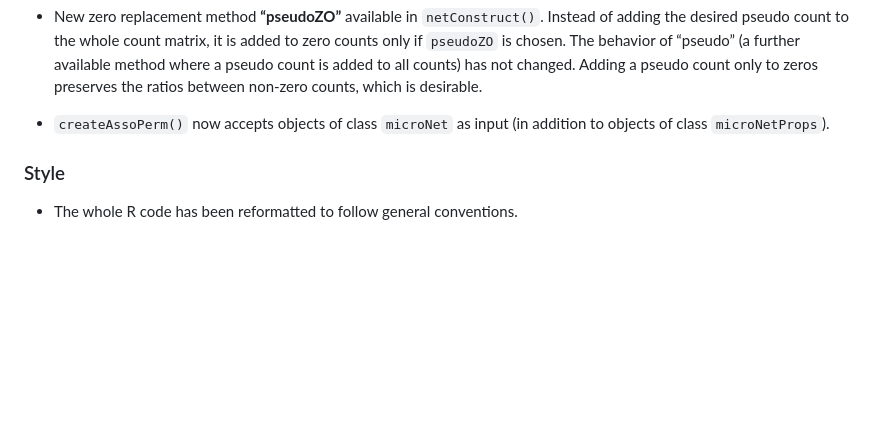
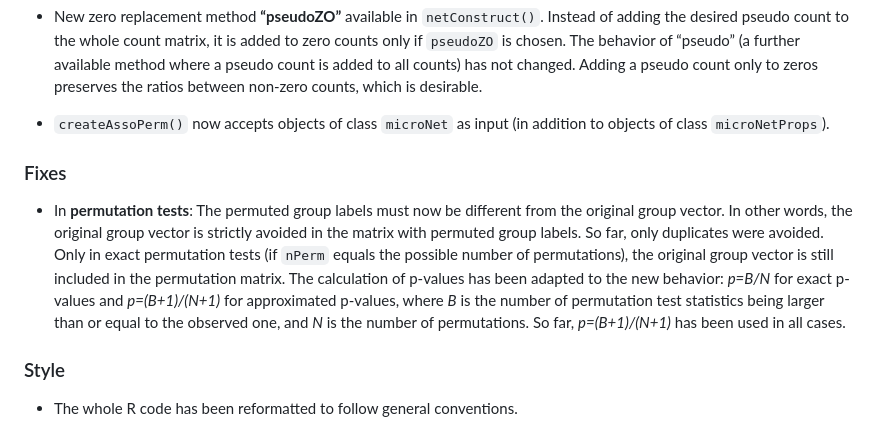
Before and after one commit to stefpeschel/NetCoMi, a Markdown page: NEWS.md, the part around the change. Rendered like a GitHub page; blank space fills up the shorter version.

Commit message:
fix: permuted group labels could contain original grouping
In permutation tests: Permuted group labels must now be different from original group vector, if no exact test is performed.

```diff
--- a/NEWS.md
+++ b/NEWS.md
@@ -59,6 +59,22 @@ available on **develop branch** only.
 
 -   `createAssoPerm()` now accepts objects of class `microNet` as input
     (in addition to objects of class `microNetProps`).
+
+### Fixes
+
+-   In **permutation tests**: The permuted group labels must now be
+    different from the original group vector. In other words, the
+    original group vector is strictly avoided in the matrix with
+    permuted group labels. So far, only duplicates were avoided. Only in
+    exact permutation tests (if `nPerm` equals the possible number of
+    permutations), the original group vector is still included in the
+    permutation matrix. The calculation of p-values has been adapted to
+    the new behavior: *p=B/N* for exact p-values and *p=(B+1)/(N+1)* for
+    approximated p-values, where *B* is the number of permutation test
+    statistics being larger than or equal to the observed one, and *N*
+    is the number of permutations. So far, *p=(B+1)/(N+1)* has been used
+    in all cases.
+
 ### Style
 
 -   The whole R code has been reformatted to follow general conventions.
```
Also changed, not shown: tutorials/TUTORIAL_createAssoPerm.md (+35 -32 lines), tutorials/figures/tutorial_create/network_construction-1.png, 10 other files.
